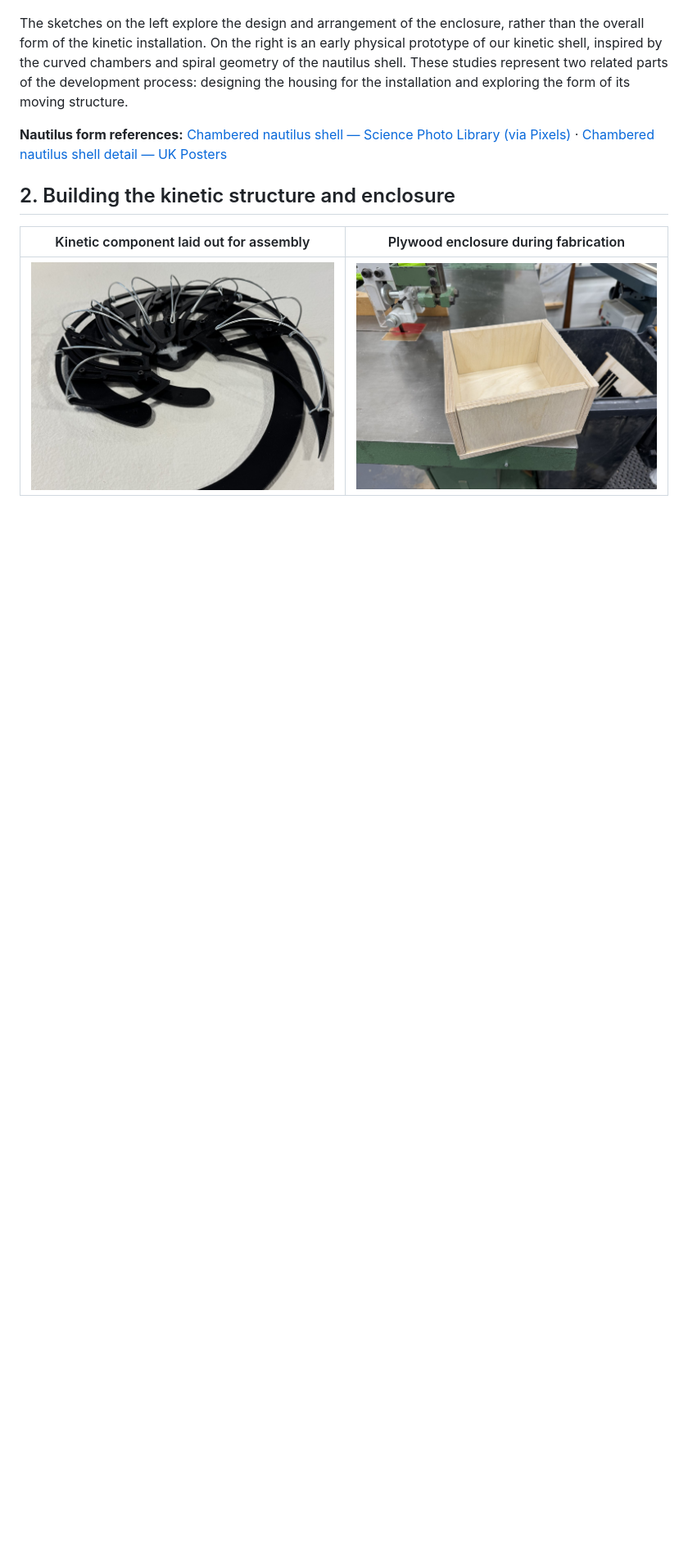
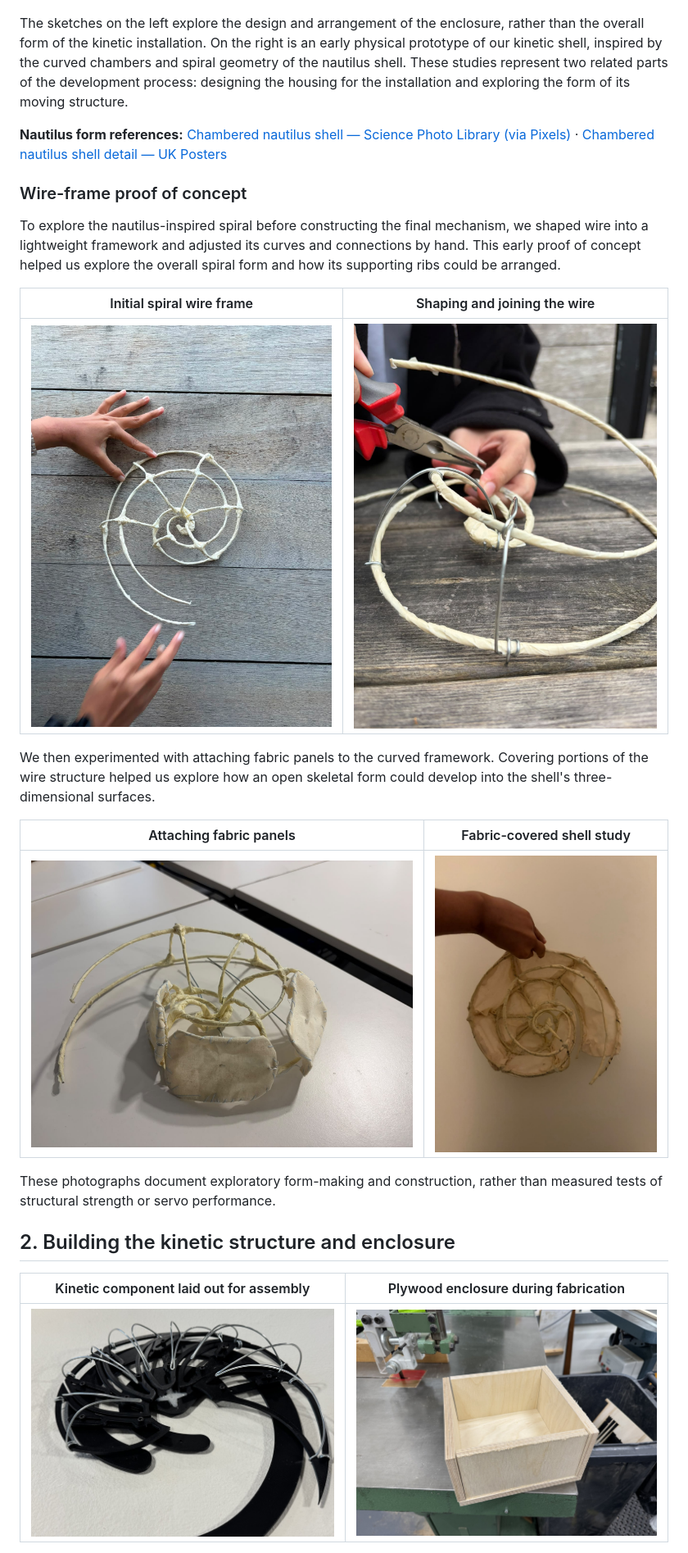
Before and after one commit to givsonong/Group-10-Cyber-Physical-Systems, a Markdown page: docs/development-process.md, the part around the change. Shown at 82% size. GitHub-like rendering; pictures changed too: media/development/shell-fabric-covered-study.jpg (added), media/development/shell-fabric-panel-experiment.jpg (added), media/development/shell-wire-joining.jpg (added); blank space fills up the shorter version.

Commit message:
docs(development): document wire and fabric shell proof of concept

```diff
--- a/docs/development-process.md
+++ b/docs/development-process.md
@@ -13,6 +13,22 @@ This page brings together photographs and short clips from the development of ou
 The sketches on the left explore the design and arrangement of the enclosure, rather than the overall form of the kinetic installation. On the right is an early physical prototype of our kinetic shell, inspired by the curved chambers and spiral geometry of the nautilus shell. These studies represent two related parts of the development process: designing the housing for the installation and exploring the form of its moving structure.
 
 **Nautilus form references:** [Chambered nautilus shell — Science Photo Library (via Pixels)](https://pixels.com/featured/chambered-nautilus-shell-gilles-mermet.html) · [Chambered nautilus shell detail — UK Posters](https://www.ukposters.co.uk/art-photo/seashell-chambered-nautilus-shell-detail-v137938)
+
+### Wire-frame proof of concept
+
+To explore the nautilus-inspired spiral before constructing the final mechanism, we shaped wire into a lightweight framework and adjusted its curves and connections by hand. This early proof of concept helped us explore the overall spiral form and how its supporting ribs could be arranged.
+
+| Initial spiral wire frame | Shaping and joining the wire |
+|:---:|:---:|
+| ![Early hand-shaped wire frame forming a spiral on a wooden surface](../media/development/shell-wire-spiral-frame.jpg) | ![Using pliers to adjust and secure connections in the spiral wire frame](../media/development/shell-wire-joining.jpg) |
+
+We then experimented with attaching fabric panels to the curved framework. Covering portions of the wire structure helped us explore how an open skeletal form could develop into the shell's three-dimensional surfaces.
+
+| Attaching fabric panels | Fabric-covered shell study |
+|:---:|:---:|
+| ![Fabric pieces attached to sections of the curved wire framework](../media/development/shell-fabric-panel-experiment.jpg) | ![Hand-held fabric-covered spiral shell prototype](../media/development/shell-fabric-covered-study.jpg) |
+
+These photographs document exploratory form-making and construction, rather than measured tests of structural strength or servo performance.
 
 ## 2. Building the kinetic structure and enclosure
 
```
